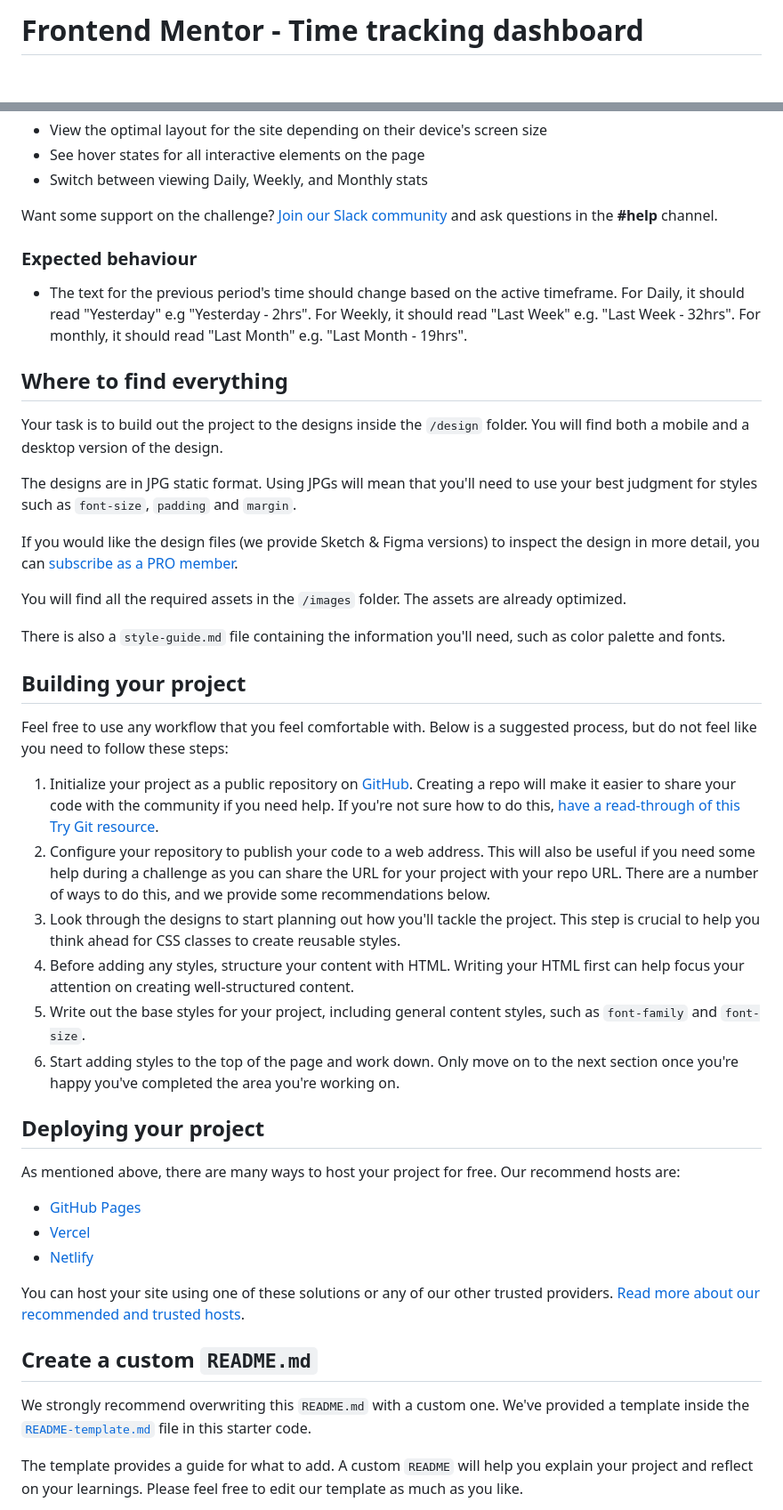
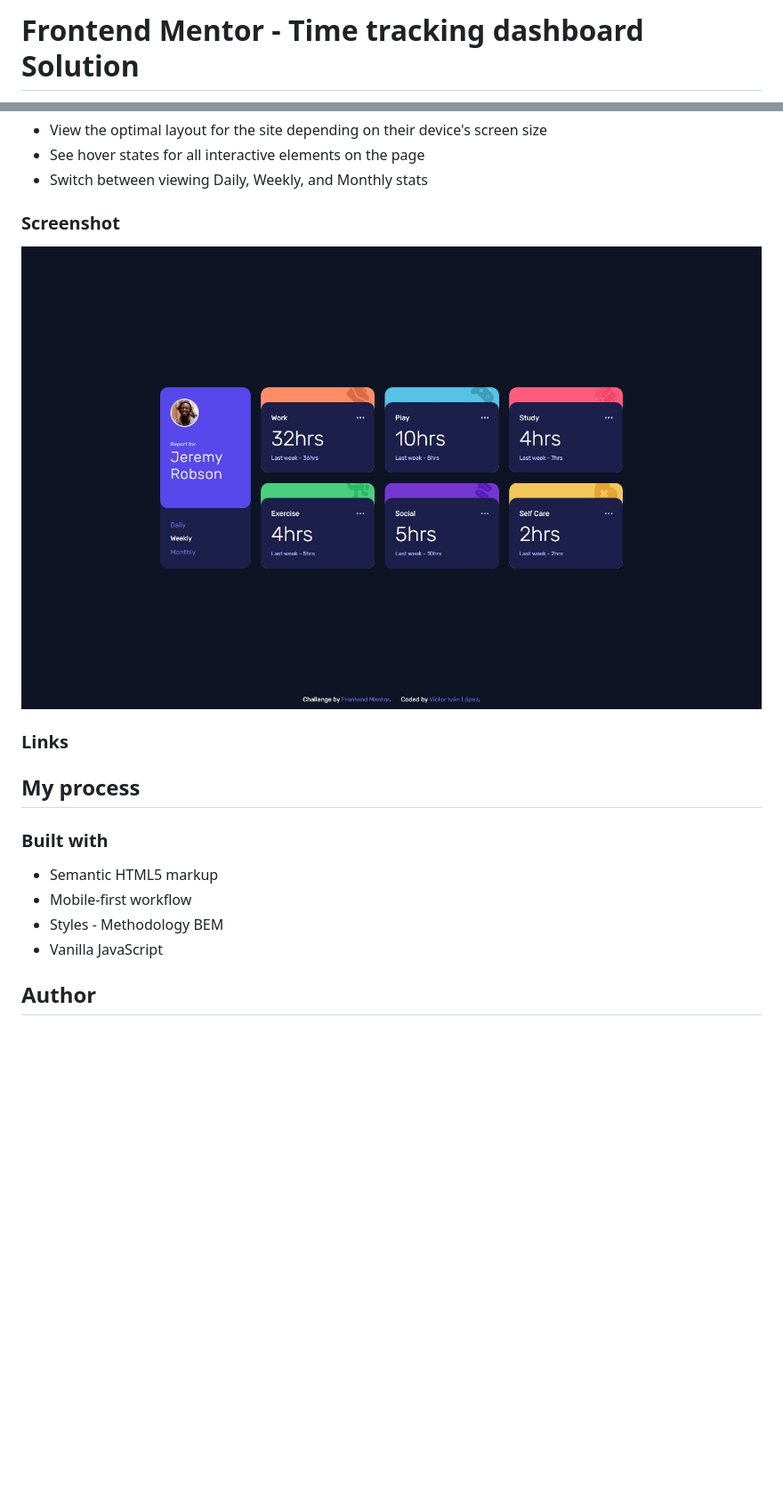
Before and after one commit to victorivanlopezlearning/time-tracking-dashboard, a Markdown page: README.md, 2 parts joined by grey strips. Shown: that part at 89% size. GitHub-like rendering; pictures changed too: screenshot.jpeg (added); blank space fills up the shorter version.

```diff
--- a/README.md
+++ b/README.md
@@ -1,2 +1,2 @@
-# Frontend Mentor - Time tracking dashboard
+# Frontend Mentor - Time tracking dashboard Solution
 
@@ -24,48 +27,23 @@ Your users should be able to:
 - See hover states for all interactive elements on the page
 - Switch between viewing Daily, Weekly, and Monthly stats
 
-Want some support on the challenge? [Join our Slack community](https://www.frontendmentor.io/slack) and ask questions in the **#help** channel.
+### Screenshot
 
-### Expected behaviour
+![Advice generator app desktop](./screenshot.jpeg)
 
-- The text for the previous period's time should change based on the active timeframe. For Daily, it should read "Yesterday" e.g "Yesterday - 2hrs". For Weekly, it should read "Last Week" e.g. "Last Week - 32hrs". For monthly, it should read "Last Month" e.g. "Last Month - 19hrs".
+### Links
 
-## Where to find everything
+<!-- - Solution URL: [frontendmentor.io/victorivanlopezlearning](https://www.frontendmentor.io/solutions/advice-generator-app-vanilla-css-javascript-api-QVboo_kp0v)
+- Live Site URL: [victorivanlopez/advice-generator-app/](https://victorivanlopezlearning.github.io/advice-generator-app/) -->
 
-Your task is to build out the project to the designs inside the `/design` folder. You will find both a mobile and a desktop version of the design.
+## My process
 
-The designs are in JPG static format. Using JPGs will mean that you'll need to use your best judgment for styles such as `font-size`, `padding` and `margin`.
+### Built with
 
-If you would like the design files (we provide Sketch & Figma versions) to inspect the design in more detail, you can [subscribe as a PRO member](https://www.frontendmentor.io/pro).
+- Semantic HTML5 markup
+- Mobile-first workflow
+- Styles - Methodology BEM
+- Vanilla JavaScript
 
-You will find all the required assets in the `/images` folder. The assets are already optimized.
+## Author
 
-There is also a `style-guide.md` file containing the information you'll need, such as color palette and fonts.
-
-## Building your project
-
-Feel free to use any workflow that you feel comfortable with. Below is a suggested process, but do not feel like you need to follow these steps:
-
-1. Initialize your project as a public repository on [GitHub](https://github.com/). Creating a repo will make it easier to share your code with the community if you need help. If you're not sure how to do this, [have a read-through of this Try Git resource](https://try.github.io/).
-2. Configure your repository to publish your code to a web address. This will also be useful if you need some help during a challenge as you can share the URL for your project with your repo URL. There are a number of ways to do this, and we provide some recommendations below.
-3. Look through the designs to start planning out how you'll tackle the project. This step is crucial to help you think ahead for CSS classes to create reusable styles.
-4. Before adding any styles, structure your content with HTML. Writing your HTML first can help focus your attention on creating well-structured content.
-5. Write out the base styles for your project, including general content styles, such as `font-family` and `font-size`.
-6. Start adding styles to the top of the page and work down. Only move on to the next section once you're happy you've completed the area you're working on.
-
-## Deploying your project
-
-As mentioned above, there are many ways to host your project for free. Our recommend hosts are:
-
-- [GitHub Pages](https://pages.github.com/)
-- [Vercel](https://vercel.com/)
-- [Netlify](https://www.netlify.com/)
-
-You can host your site using one of these solutions or any of our other trusted providers. [Read more about our recommended and trusted hosts](https://medium.com/frontend-mentor/frontend-mentor-trusted-hosting-providers-bf000dfebe).
-
-## Create a custom `README.md`
-
-We strongly recommend overwriting this `README.md` with a custom one. We've provided a template inside the [`README-template.md`](./README-template.md) file in this starter code.
-
-The template provides a guide for what to add. A custom `README` will help you explain your project and reflect on your learnings. Please feel free to edit our template as much as you like.
-
```
Also changed, not shown: other parts of README.md (+10 -34 lines).
